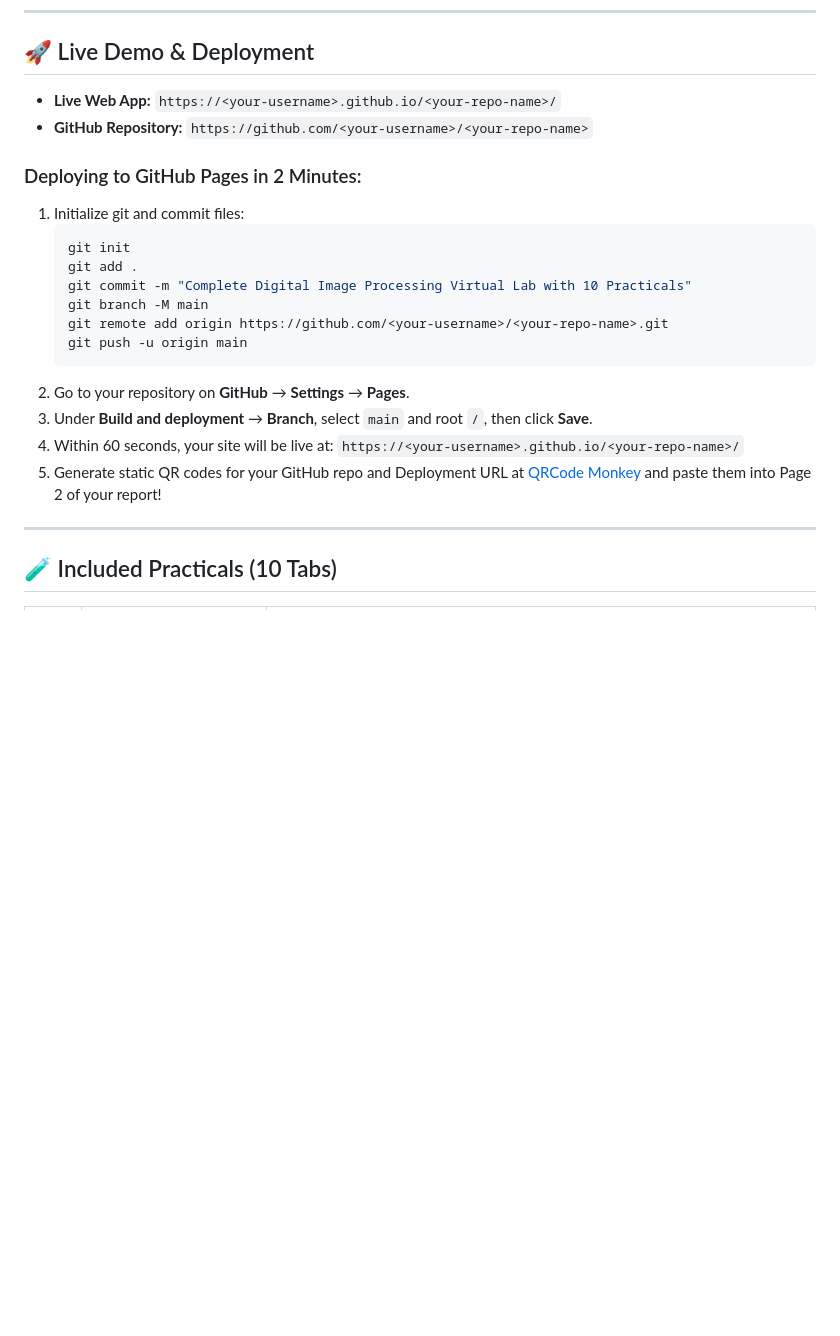
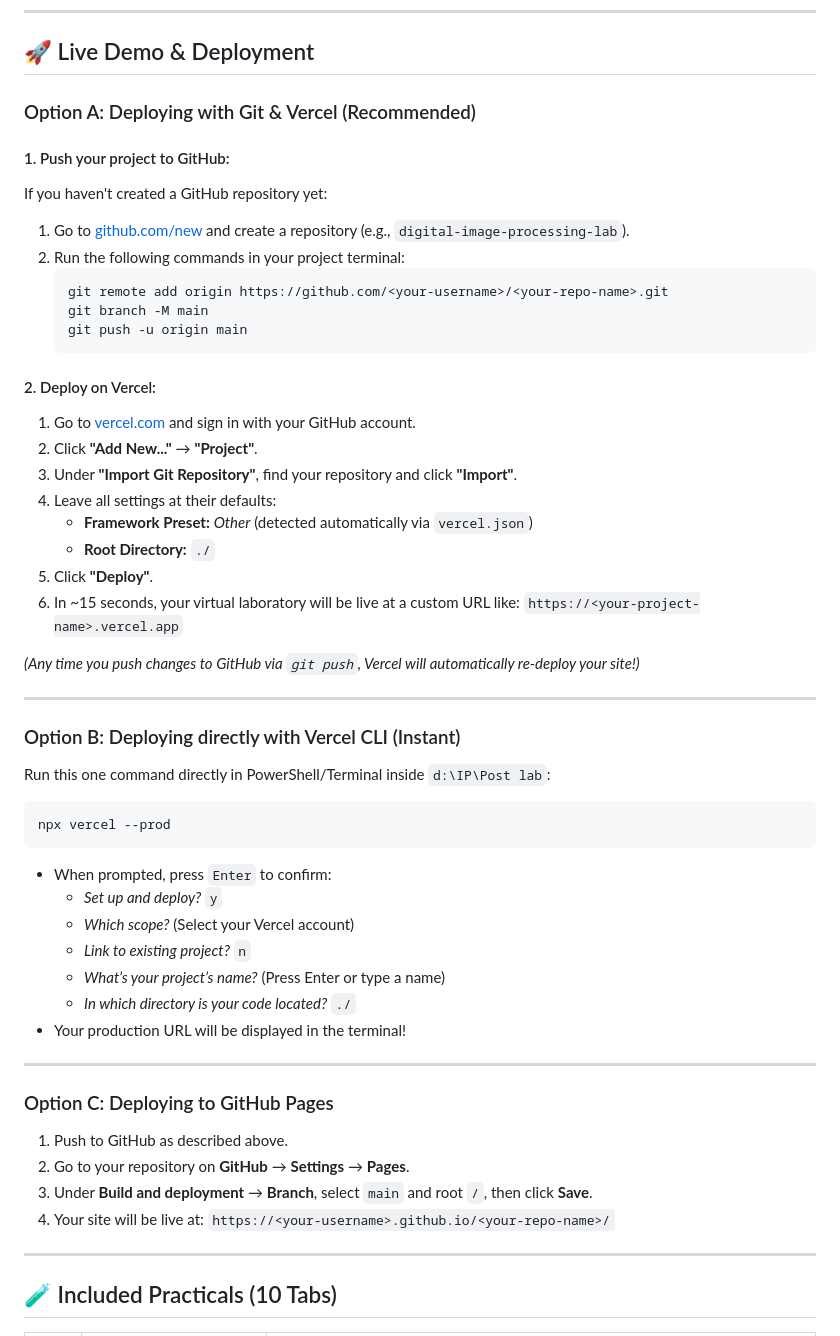
Before and after one commit to manishkathane-07/Image-Processing-5th-Sem, a Markdown page: README.md, the part around the change. Drawn GitHub-style; blank space fills up the shorter version.

Commit message:
Add Vercel and Git deployment instructions

````diff
--- a/README.md
+++ b/README.md
@@ -19,24 +19,54 @@ All operations execute **100% client-side** directly in your browser using HTML5
 
 ## 🚀 Live Demo & Deployment
 
-- **Live Web App:** `https://<your-username>.github.io/<your-repo-name>/`
-- **GitHub Repository:** `https://github.com/<your-username>/<your-repo-name>`
+### Option A: Deploying with Git & Vercel (Recommended)
 
-### Deploying to GitHub Pages in 2 Minutes:
-1. Initialize git and commit files:
+#### 1. Push your project to GitHub:
+If you haven't created a GitHub repository yet:
+1. Go to [github.com/new](https://github.com/new) and create a repository (e.g., `digital-image-processing-lab`).
+2. Run the following commands in your project terminal:
    ```bash
-   git init
-   git add .
-   git commit -m "Complete Digital Image Processing Virtual Lab with 10 Practicals"
+   git remote add origin https://github.com/<your-username>/<your-repo-name>.git
    git branch -M main
-   git remote add origin https://github.com/<your-username>/<your-repo-name>.git
    git push -u origin main
    ```
+
+#### 2. Deploy on Vercel:
+1. Go to [vercel.com](https://vercel.com) and sign in with your GitHub account.
+2. Click **"Add New..."** &rarr; **"Project"**.
+3. Under **"Import Git Repository"**, find your repository and click **"Import"**.
+4. Leave all settings at their defaults:
+   - **Framework Preset:** *Other* (detected automatically via `vercel.json`)
+   - **Root Directory:** `./`
+5. Click **"Deploy"**.
+6. In ~15 seconds, your virtual laboratory will be live at a custom URL like:
+   `https://<your-project-name>.vercel.app`
+
+*(Any time you push changes to GitHub via `git push`, Vercel will automatically re-deploy your site!)*
+
+---
+
+### Option B: Deploying directly with Vercel CLI (Instant)
+
+Run this one command directly in PowerShell/Terminal inside `d:\IP\Post lab`:
+```bash
+npx vercel --prod
+```
+- When prompted, press `Enter` to confirm:
+  - *Set up and deploy?* `y`
+  - *Which scope?* (Select your Vercel account)
+  - *Link to existing project?* `n`
+  - *What’s your project’s name?* (Press Enter or type a name)
+  - *In which directory is your code located?* `./`
+- Your production URL will be displayed in the terminal!
+
+---
+
+### Option C: Deploying to GitHub Pages
+1. Push to GitHub as described above.
 2. Go to your repository on **GitHub** &rarr; **Settings** &rarr; **Pages**.
 3. Under **Build and deployment** &rarr; **Branch**, select `main` and root `/`, then click **Save**.
-4. Within 60 seconds, your site will be live at:
-   `https://<your-username>.github.io/<your-repo-name>/`
-5. Generate static QR codes for your GitHub repo and Deployment URL at [QRCode Monkey](https://www.qrcode-monkey.com/) and paste them into Page 2 of your report!
+4. Your site will be live at: `https://<your-username>.github.io/<your-repo-name>/`
 
 ---
 
````
